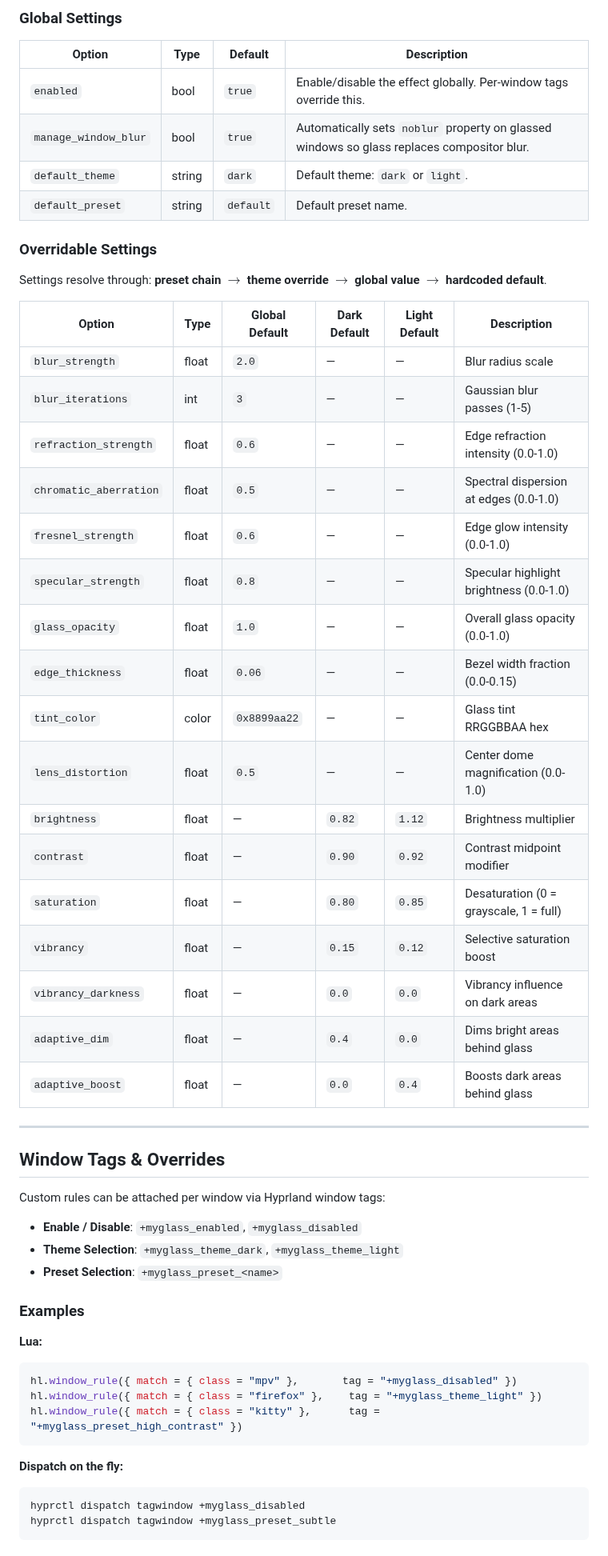
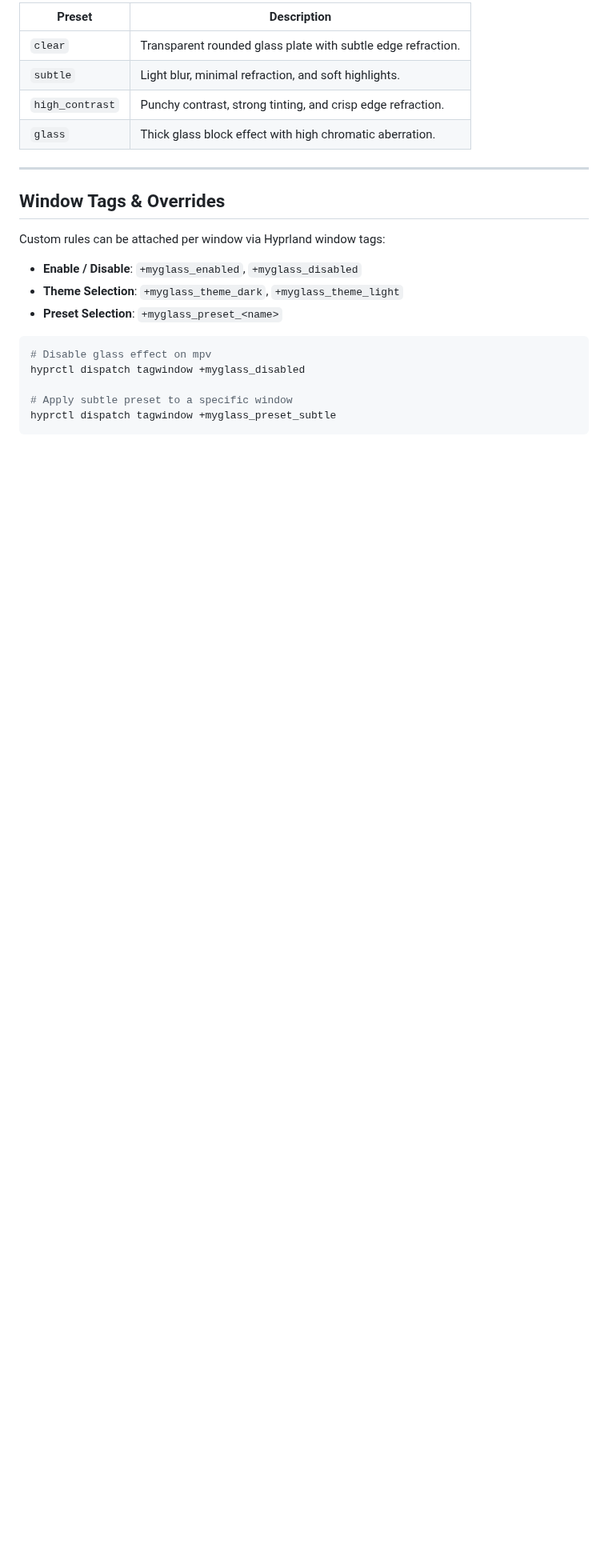
Before and after one commit to Sidharth7082/myglass, a Markdown page: README.md, the part around one of its changes. Shown at 80% size. GitHub-like rendering; blank space fills up the shorter version.

````diff
--- a/README.md
+++ b/README.md
@@ -161,36 +138,10 @@ plugin:myglass {
 
-### Global Settings
-
-| Option | Type | Default | Description |
-|---|---|---|---|
-| `enabled` | bool | `true` | Enable/disable the effect globally. Per-window tags override this. |
-| `manage_window_blur` | bool | `true` | Automatically sets `noblur` property on glassed windows so glass replaces compositor blur. |
-| `default_theme` | string | `dark` | Default theme: `dark` or `light`. |
-| `default_preset` | string | `default` | Default preset name. |
-
-### Overridable Settings
-
-Settings resolve through: **preset chain** $\rightarrow$ **theme override** $\rightarrow$ **global value** $\rightarrow$ **hardcoded default**.
-
-| Option | Type | Global Default | Dark Default | Light Default | Description |
-|---|---|---|---|---|---|
-| `blur_strength` | float | `2.0` | — | — | Blur radius scale |
-| `blur_iterations` | int | `3` | — | — | Gaussian blur passes (1-5) |
-| `refraction_strength` | float | `0.6` | — | — | Edge refraction intensity (0.0-1.0) |
-| `chromatic_aberration` | float | `0.5` | — | — | Spectral dispersion at edges (0.0-1.0) |
-| `fresnel_strength` | float | `0.6` | — | — | Edge glow intensity (0.0-1.0) |
-| `specular_strength` | float | `0.8` | — | — | Specular highlight brightness (0.0-1.0) |
-| `glass_opacity` | float | `1.0` | — | — | Overall glass opacity (0.0-1.0) |
-| `edge_thickness` | float | `0.06` | — | — | Bezel width fraction (0.0-0.15) |
-| `tint_color` | color | `0x8899aa22` | — | — | Glass tint RRGGBBAA hex |
-| `lens_distortion` | float | `0.5` | — | — | Center dome magnification (0.0-1.0) |
-| `brightness` | float | — | `0.82` | `1.12` | Brightness multiplier |
-| `contrast` | float | — | `0.90` | `0.92` | Contrast midpoint modifier |
-| `saturation` | float | — | `0.80` | `0.85` | Desaturation (0 = grayscale, 1 = full) |
-| `vibrancy` | float | — | `0.15` | `0.12` | Selective saturation boost |
-| `vibrancy_darkness` | float | — | `0.0` | `0.0` | Vibrancy influence on dark areas |
-| `adaptive_dim` | float | — | `0.4` | `0.0` | Dims bright areas behind glass |
-| `adaptive_boost` | float | — | `0.0` | `0.4` | Boosts dark areas behind glass |
+| Preset | Description |
+|---|---|
+| `clear` | Transparent rounded glass plate with subtle edge refraction. |
+| `subtle` | Light blur, minimal refraction, and soft highlights. |
+| `high_contrast` | Punchy contrast, strong tinting, and crisp edge refraction. |
+| `glass` | Thick glass block effect with high chromatic aberration. |
 
 ---
 
@@ -202,17 +153,10 @@ Custom rules can be attached per window via Hyprland window tags:
 - **Theme Selection**: `+myglass_theme_dark`, `+myglass_theme_light`
 - **Preset Selection**: `+myglass_preset_<name>`
 
-### Examples
+```bash
+# Disable glass effect on mpv
+hyprctl dispatch tagwindow +myglass_disabled
 
-**Lua:**
-```lua
-hl.window_rule({ match = { class = "mpv" },       tag = "+myglass_disabled" })
-hl.window_rule({ match = { class = "firefox" },    tag = "+myglass_theme_light" })
-hl.window_rule({ match = { class = "kitty" },      tag = "+myglass_preset_high_contrast" })
-```
-
-**Dispatch on the fly:**
-```bash
-hyprctl dispatch tagwindow +myglass_disabled
+# Apply subtle preset to a specific window
 hyprctl dispatch tagwindow +myglass_preset_subtle
 ```
````
Also changed, not shown: other parts of README.md (+45 -101 lines), assets/desktop.png (added), assets/launcher.png (added), assets/waybar.png (added).
